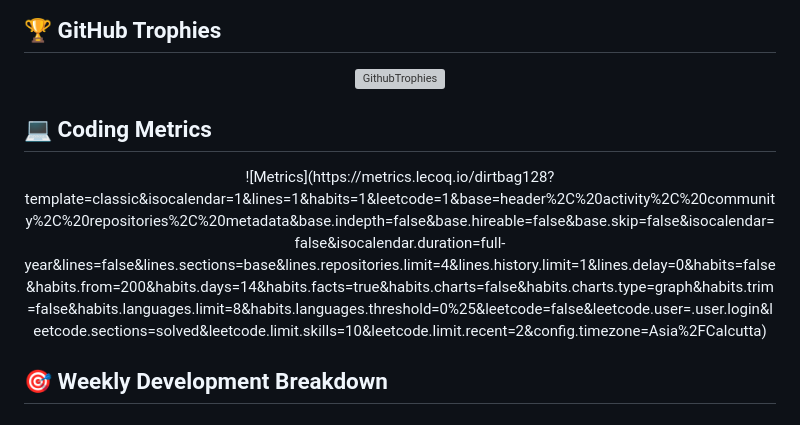
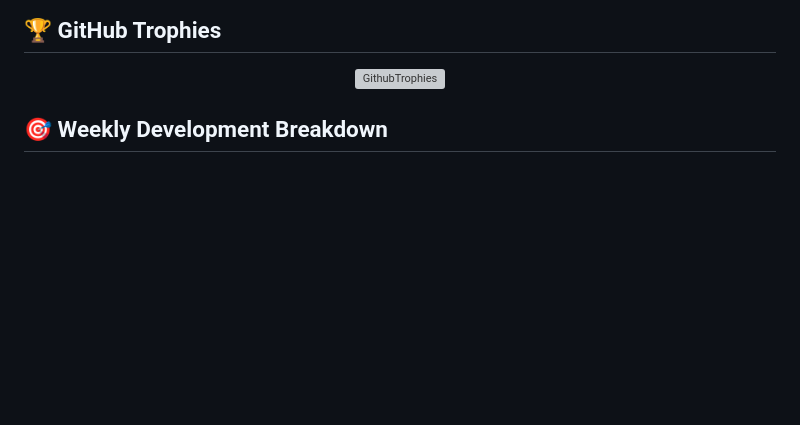
Before and after one commit to dirtbag128/dirtbag128, a Markdown page: README.md, the part around the change. Rendered like a GitHub page; blank space fills up the shorter version; grey boxes are pictures that could not be loaded.

```diff
--- a/README.md
+++ b/README.md
@@ -88,12 +88,6 @@ me.say_hi
 
 ![GithubTrophies](https://github-profile-trophy.vercel.app/?username=dirtbag128&theme=transparent&no-frame=true&no-bg=false&margin-w=10)
 
-</div>
-
-## 💻 Coding Metrics
-
-<div align="center">
-![Metrics](https://metrics.lecoq.io/dirtbag128?template=classic&isocalendar=1&lines=1&habits=1&leetcode=1&base=header%2C%20activity%2C%20community%2C%20repositories%2C%20metadata&base.indepth=false&base.hireable=false&base.skip=false&isocalendar=false&isocalendar.duration=full-year&lines=false&lines.sections=base&lines.repositories.limit=4&lines.history.limit=1&lines.delay=0&habits=false&habits.from=200&habits.days=14&habits.facts=true&habits.charts=false&habits.charts.type=graph&habits.trim=false&habits.languages.limit=8&habits.languages.threshold=0%25&leetcode=false&leetcode.user=.user.login&leetcode.sections=solved&leetcode.limit.skills=10&leetcode.limit.recent=2&config.timezone=Asia%2FCalcutta)
 </div>
 
 ## 🎯 Weekly Development Breakdown
```
